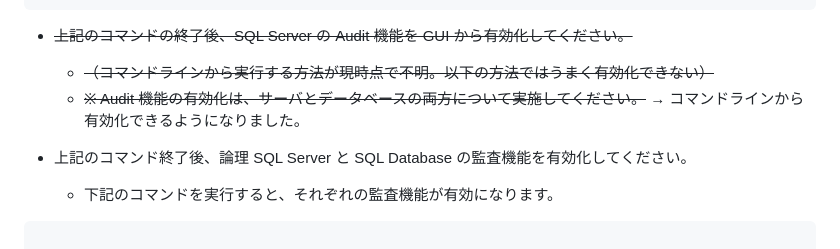
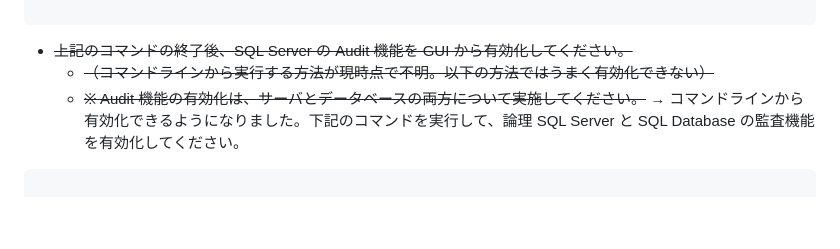
Before and after one commit to nakamacchi/AzureCAF.LandingZones.Demo, a Markdown page: 08.Spoke B 業務サブスクリプションの作成/08_03_SQL Database の作成.md, the part around the change. GitHub-like rendering; blank space fills up the shorter version.

````diff
--- a/08.Spoke B 業務サブスクリプションの作成/08_03_SQL Database の作成.md
+++ b/08.Spoke B 業務サブスクリプションの作成/08_03_SQL Database の作成.md
@@ -52,10 +52,7 @@ done # TEMP_LOCATION
 
 - ~~上記のコマンドの終了後、SQL Server の Audit 機能を GUI から有効化してください。~~
   - ~~（コマンドラインから実行する方法が現時点で不明。以下の方法ではうまく有効化できない）~~
-  - ~~※ Audit 機能の有効化は、サーバとデータベースの両方について実施してください。~~ → コマンドラインから有効化できるようになりました。
-
-- 上記のコマンド終了後、論理 SQL Server と SQL Database の監査機能を有効化してください。
-  - 下記のコマンドを実行すると、それぞれの監査機能が有効になります。
+  - ~~※ Audit 機能の有効化は、サーバとデータベースの両方について実施してください。~~ → コマンドラインから有効化できるようになりました。下記のコマンドを実行して、論理 SQL Server と SQL Database の監査機能を有効化してください。
 
 ```bash
 
````
